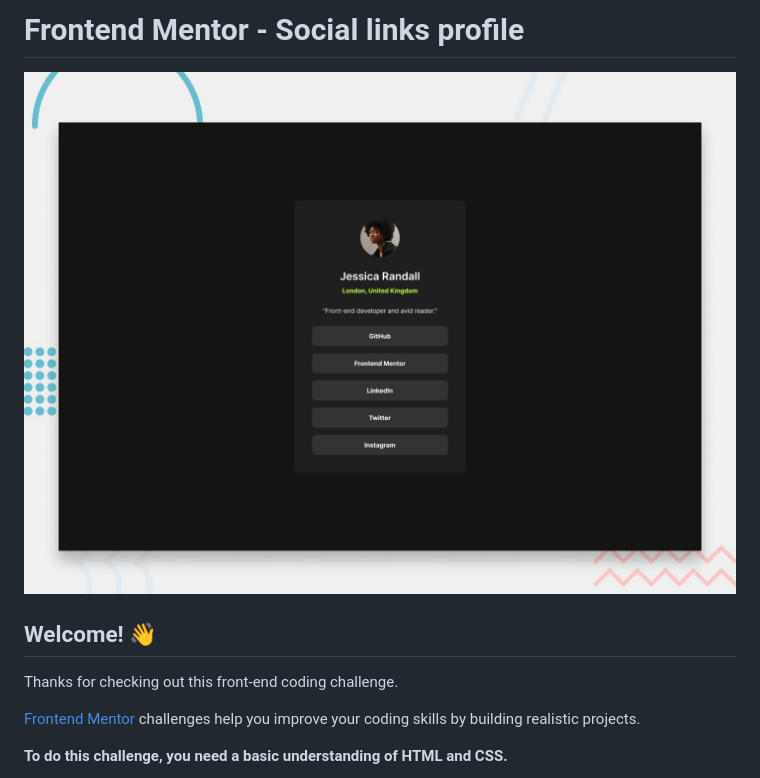
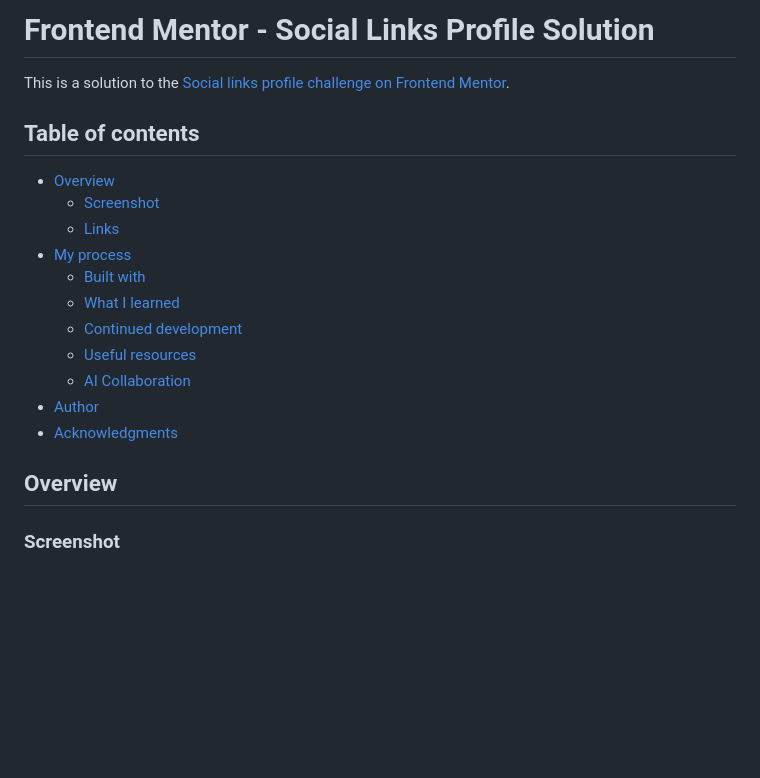
Before and after one commit to levilex-kilobytes/social-links-profile, a Markdown page: README.md, the part around one of its changes. GitHub-like rendering; blank space fills up the shorter version.

```diff
--- a/README.md
+++ b/README.md
@@ -1,12 +1,22 @@
-# Frontend Mentor - Social links profile
+# Frontend Mentor - Social Links Profile Solution
 
-![Design preview for the Social links profile coding challenge](./preview.jpg)
+This is a solution to the [Social links profile challenge on Frontend Mentor](https://www.frontendmentor.io/challenges/social-links-profile-UG32l9m6dQ).
 
-## Welcome! 👋
+## Table of contents
 
-Thanks for checking out this front-end coding challenge.
+- [Overview](#overview)
+  - [Screenshot](#screenshot)
+  - [Links](#links)
+- [My process](#my-process)
+  - [Built with](#built-with)
+  - [What I learned](#what-i-learned)
+  - [Continued development](#continued-development)
+  - [Useful resources](#useful-resources)
+  - [AI Collaboration](#ai-collaboration)
+- [Author](#author)
+- [Acknowledgments](#acknowledgments)
 
-[Frontend Mentor](https://www.frontendmentor.io) challenges help you improve your coding skills by building realistic projects.
+## Overview
 
-**To do this challenge, you need a basic understanding of HTML and CSS.**
+### Screenshot
 
```
Also changed, not shown: other parts of README.md (+87 -69 lines).
